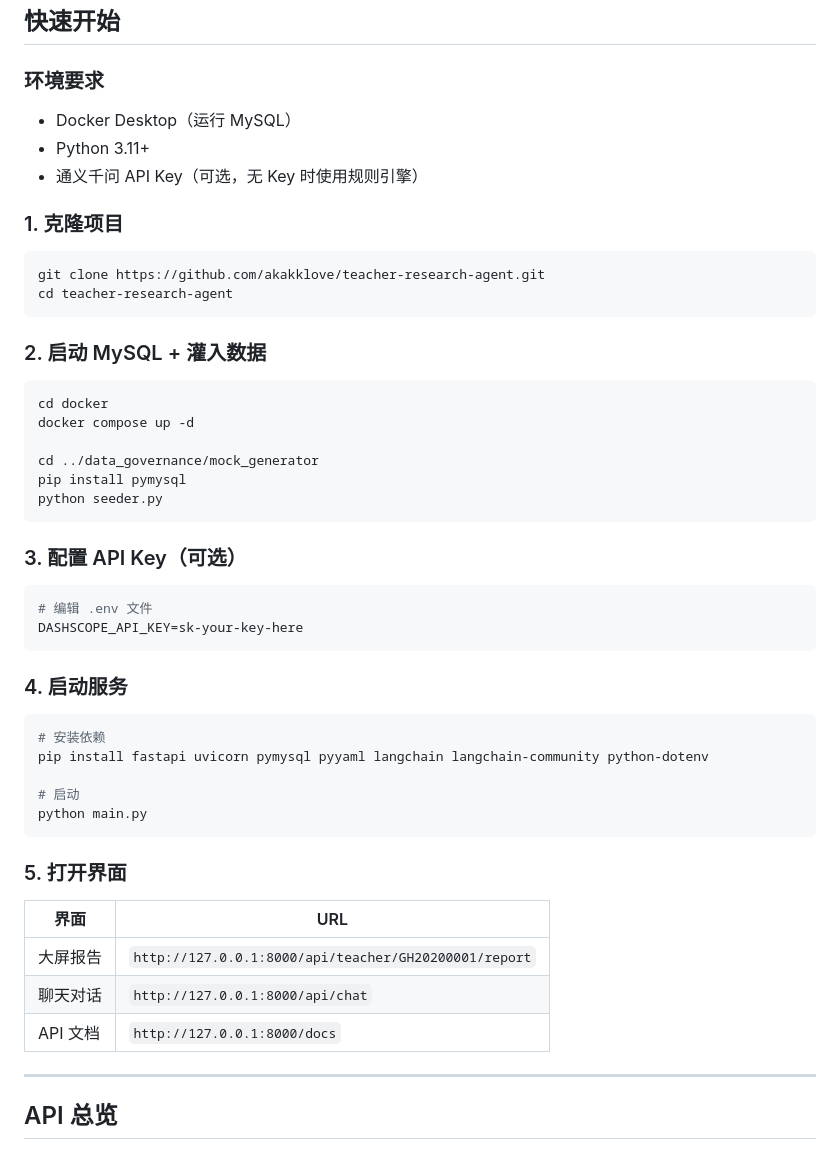
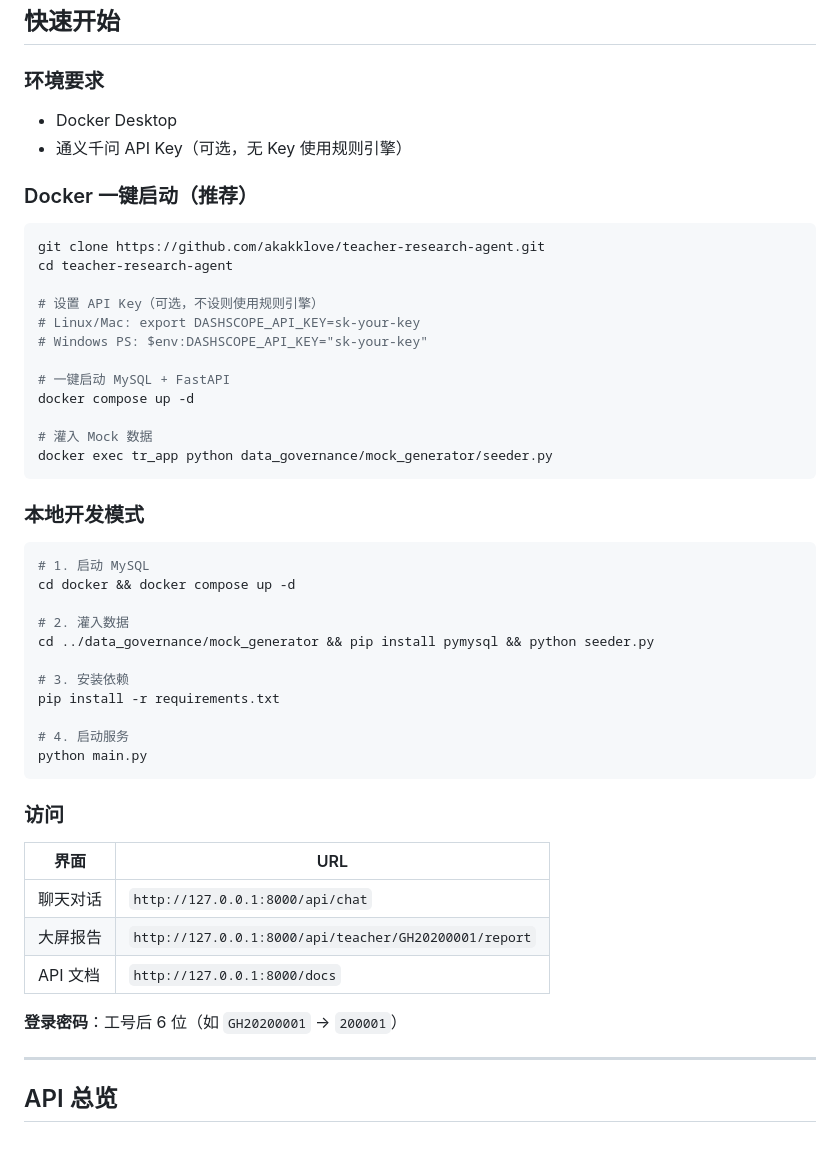
Before and after one commit to akakklove/teacher-research-agent, a Markdown page: README.md, the part around the change. GitHub-like rendering.

Commit message:
docs: 更新README — Docker一键启动+本地开发双模式

````diff
--- a/README.md
+++ b/README.md
@@ -50,52 +50,51 @@
 
 ### 环境要求
 
-- Docker Desktop（运行 MySQL）
-- Python 3.11+
-- 通义千问 API Key（可选，无 Key 时使用规则引擎）
+- Docker Desktop
+- 通义千问 API Key（可选，无 Key 使用规则引擎）
 
-### 1. 克隆项目
+### Docker 一键启动（推荐）
 
 ```bash
 git clone https://github.com/akakklove/teacher-research-agent.git
 cd teacher-research-agent
+
+# 设置 API Key（可选，不设则使用规则引擎）
+# Linux/Mac: export DASHSCOPE_API_KEY=sk-your-key
+# Windows PS: $env:DASHSCOPE_API_KEY="sk-your-key"
+
+# 一键启动 MySQL + FastAPI
+docker compose up -d
+
+# 灌入 Mock 数据
+docker exec tr_app python data_governance/mock_generator/seeder.py
 ```
 
-### 2. 启动 MySQL + 灌入数据
+### 本地开发模式
 
 ```bash
-cd docker
-docker compose up -d
+# 1. 启动 MySQL
+cd docker && docker compose up -d
 
-cd ../data_governance/mock_generator
-pip install pymysql
-python seeder.py
-```
+# 2. 灌入数据
+cd ../data_governance/mock_generator && pip install pymysql && python seeder.py
 
-### 3. 配置 API Key（可选）
+# 3. 安装依赖
+pip install -r requirements.txt
 
-```bash
-# 编辑 .env 文件
-DASHSCOPE_API_KEY=sk-your-key-here
-```
-
-### 4. 启动服务
-
-```bash
-# 安装依赖
-pip install fastapi uvicorn pymysql pyyaml langchain langchain-community python-dotenv
-
-# 启动
+# 4. 启动服务
 python main.py
 ```
 
-### 5. 打开界面
+### 访问
 
 | 界面 | URL |
 |------|-----|
+| 聊天对话 | `http://127.0.0.1:8000/api/chat` |
 | 大屏报告 | `http://127.0.0.1:8000/api/teacher/GH20200001/report` |
-| 聊天对话 | `http://127.0.0.1:8000/api/chat` |
 | API 文档 | `http://127.0.0.1:8000/docs` |
+
+**登录密码**：工号后 6 位（如 `GH20200001` → `200001`）
 
 ---
 
````
